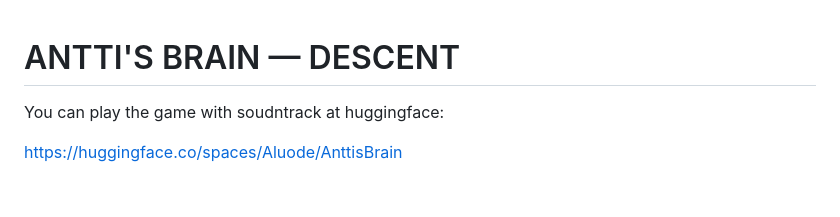
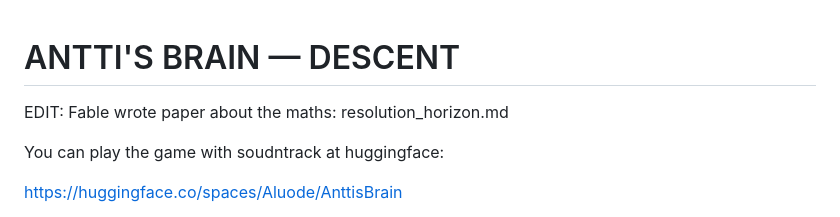
Before and after one commit to anttiluode/AnttisBrain2, a Markdown page: README.md, the part around the change. Drawn GitHub-style; blank space fills up the shorter version.

```diff
--- a/README.md
+++ b/README.md
@@ -1,4 +1,6 @@
 # ANTTI'S BRAIN — DESCENT
+
+EDIT: Fable wrote paper about the maths: resolution_horizon.md
 
 You can play the game with soudntrack at huggingface:
 
```
